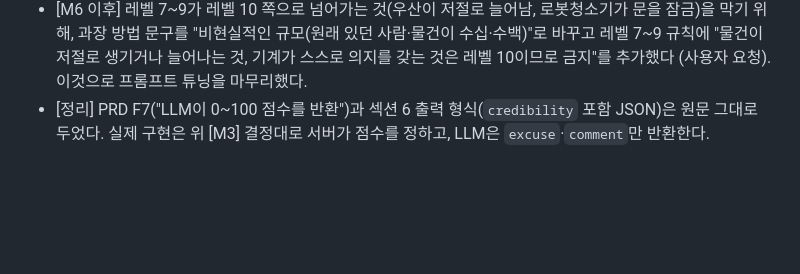
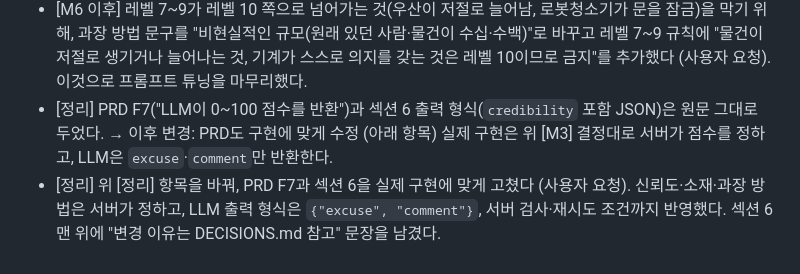
Before and after one commit to jin-park0115/excuse-generator, a Markdown page: DECISIONS.md, the part around the change. Rendered like a GitHub page; blank space fills up the shorter version.

```diff
--- a/DECISIONS.md
+++ b/DECISIONS.md
@@ -60,4 +60,5 @@ PRD에서 애매했던 부분과 고른 방법을 한 줄씩 기록한다.
 - [M6 이후] 프롬프트에서 특정 장면 예시(버스 15분, 동전 87개, 손자 자랑, 다람쥐, 비둘기, 무지개색 출력 등)를 모두 빼고 원칙만 남겼다. 장면 예시가 다시 들어가지 않도록 테스트로 검사한다.
 - [M6 이후] 레벨 7~9는 소재와 함께 "과장 방법"도 서버가 랜덤으로 넘긴다 (사용자 요청, 레벨 8이 10개 중 5개가 레벨 5처럼 밋밋했던 문제). 후보 4개: 터무니없는 우연, 비현실적인 규모, 동물·사물의 엉뚱한 개입, 작은 일의 연쇄. 프롬프트에 "레벨 4~6보다 확실히 황당하고 웃음이 터질 정도, 디테일만 붙인 수준이면 실패"라는 기준을 넣었다. 재시도 때도 같은 과장 방법을 쓴다.
 - [M6 이후] 레벨 7~9가 레벨 10 쪽으로 넘어가는 것(우산이 저절로 늘어남, 로봇청소기가 문을 잠금)을 막기 위해, 과장 방법 문구를 "비현실적인 규모(원래 있던 사람·물건이 수십·수백)"로 바꾸고 레벨 7~9 규칙에 "물건이 저절로 생기거나 늘어나는 것, 기계가 스스로 의지를 갖는 것은 레벨 10이므로 금지"를 추가했다 (사용자 요청). 이것으로 프롬프트 튜닝을 마무리했다.
-- [정리] PRD F7("LLM이 0~100 점수를 반환")과 섹션 6 출력 형식(`credibility` 포함 JSON)은 원문 그대로 두었다. 실제 구현은 위 [M3] 결정대로 서버가 점수를 정하고, LLM은 `excuse`·`comment`만 반환한다.
+- [정리] PRD F7("LLM이 0~100 점수를 반환")과 섹션 6 출력 형식(`credibility` 포함 JSON)은 원문 그대로 두었다. → 이후 변경: PRD도 구현에 맞게 수정 (아래 항목) 실제 구현은 위 [M3] 결정대로 서버가 점수를 정하고, LLM은 `excuse`·`comment`만 반환한다.
+- [정리] 위 [정리] 항목을 바꿔, PRD F7과 섹션 6을 실제 구현에 맞게 고쳤다 (사용자 요청). 신뢰도·소재·과장 방법은 서버가 정하고, LLM 출력 형식은 `{"excuse", "comment"}`, 서버 검사·재시도 조건까지 반영했다. 섹션 6 맨 위에 "변경 이유는 DECISIONS.md 참고" 문장을 남겼다.
```
Also changed, not shown: PRD.md (+34 -13 lines).
